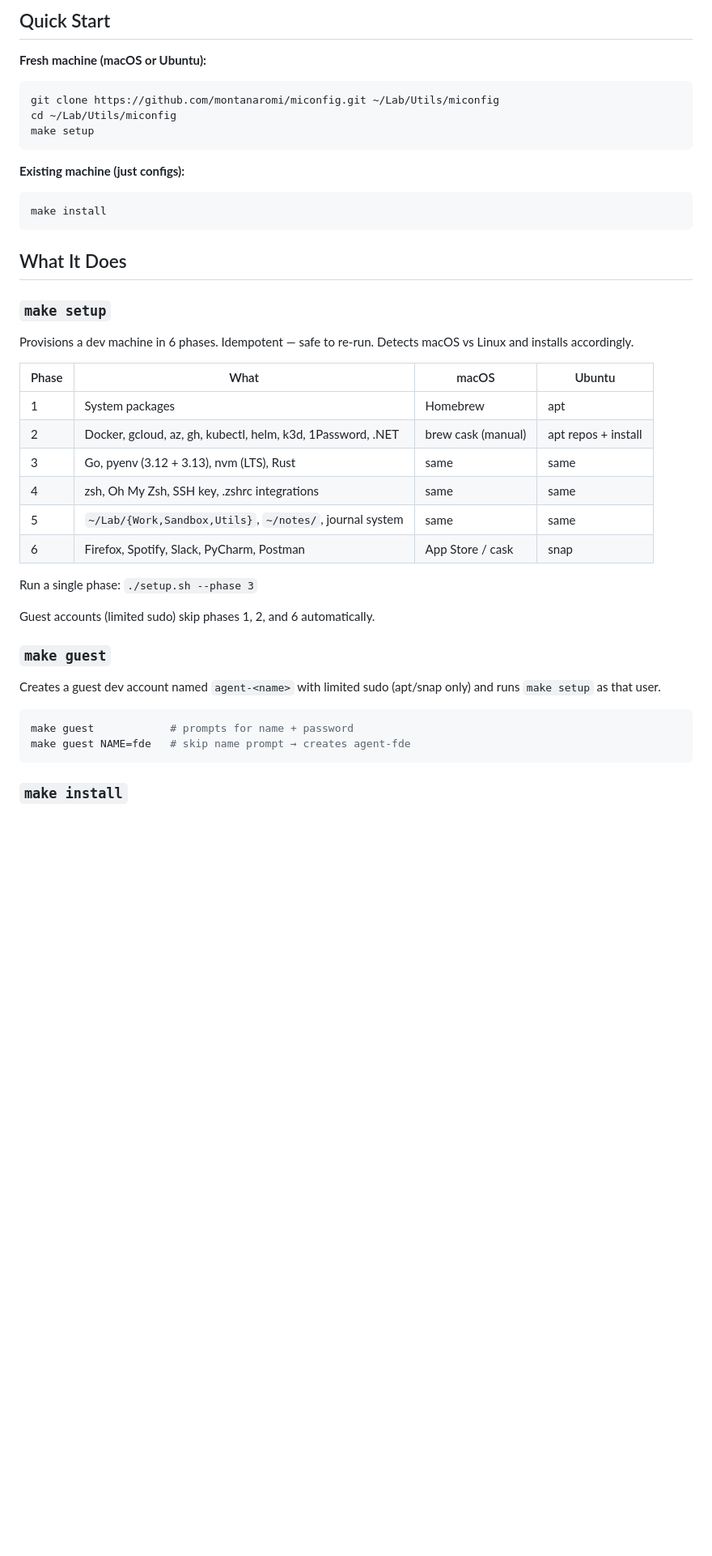
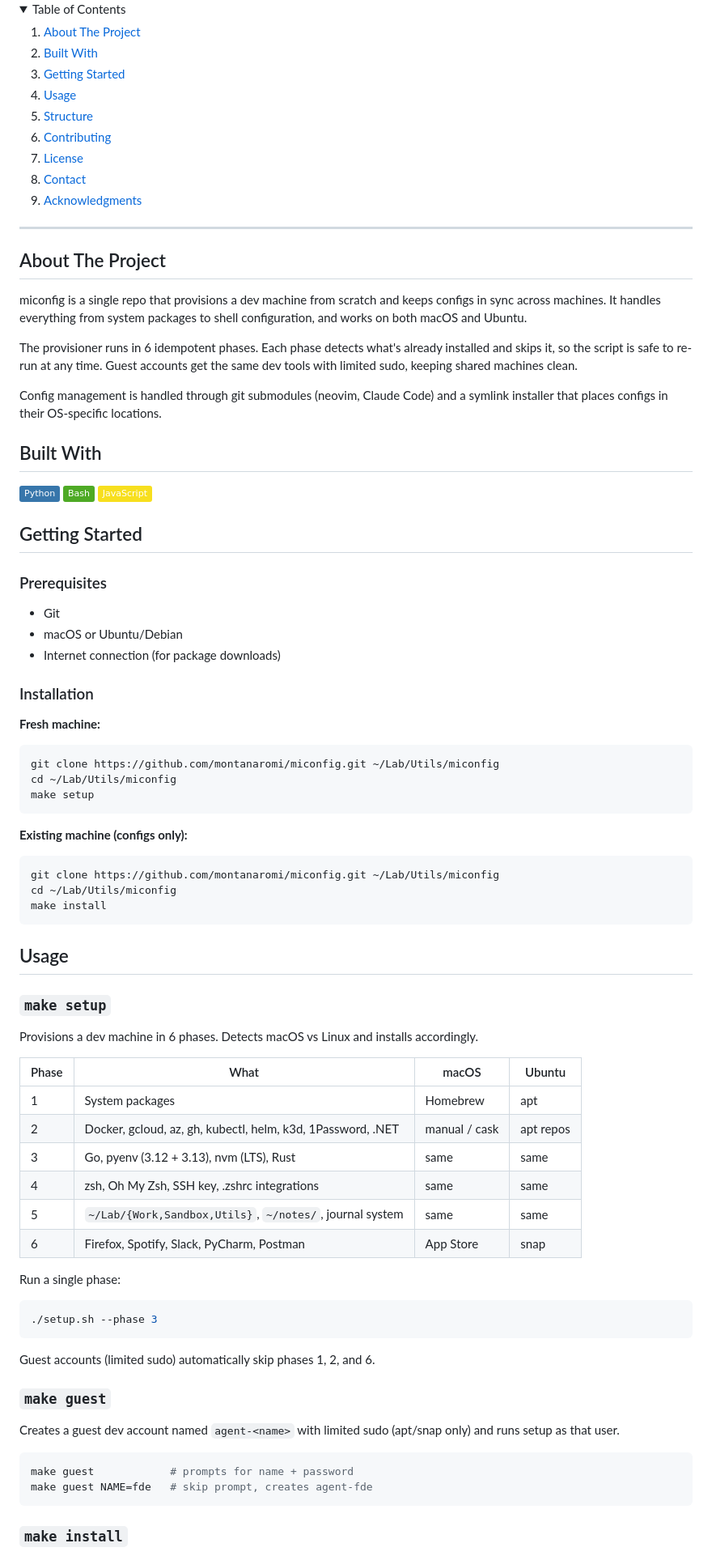
Before and after one commit to montanaromi/miconfig, a Markdown page: README.md, the part around one of its changes. Shown at 81% size. GitHub-like rendering; folded sections open; badges without logos; blank space fills up the shorter version.

Commit message:
docs: rewrite README with setup, guest, and architecture overview

````diff
--- a/README.md
+++ b/README.md
@@ -4,7 +19,46 @@ Dev environment provisioning and config management. One repo, one command, any m
 
-## Quick Start
+<details>
+  <summary>Table of Contents</summary>
+  <ol>
+    <li><a href="#about-the-project">About The Project</a></li>
+    <li><a href="#built-with">Built With</a></li>
+    <li><a href="#getting-started">Getting Started</a></li>
+    <li><a href="#usage">Usage</a></li>
+    <li><a href="#structure">Structure</a></li>
+    <li><a href="#contributing">Contributing</a></li>
+    <li><a href="#license">License</a></li>
+    <li><a href="#contact">Contact</a></li>
+    <li><a href="#acknowledgments">Acknowledgments</a></li>
+  </ol>
+</details>
 
-**Fresh machine (macOS or Ubuntu):**
+---
+
+## About The Project
+
+miconfig is a single repo that provisions a dev machine from scratch and keeps configs in sync across machines. It handles everything from system packages to shell configuration, and works on both macOS and Ubuntu.
+
+The provisioner runs in 6 idempotent phases. Each phase detects what's already installed and skips it, so the script is safe to re-run at any time. Guest accounts get the same dev tools with limited sudo, keeping shared machines clean.
+
+Config management is handled through git submodules (neovim, Claude Code) and a symlink installer that places configs in their OS-specific locations.
+
+## Built With
+
+[![Python][python-shield]][python-url]
+[![Bash][bash-shield]][bash-url]
+[![JavaScript][javascript-shield]][javascript-url]
+
+## Getting Started
+
+### Prerequisites
+
+- Git
+- macOS or Ubuntu/Debian
+- Internet connection (for package downloads)
+
+### Installation
+
+**Fresh machine:**
 
 ```bash
 git clone https://github.com/montanaromi/miconfig.git ~/Lab/Utils/miconfig
@@ -12,38 +66,44 @@ cd ~/Lab/Utils/miconfig
 make setup
 ```
 
-**Existing machine (just configs):**
+**Existing machine (configs only):**
 
 ```bash
+git clone https://github.com/montanaromi/miconfig.git ~/Lab/Utils/miconfig
+cd ~/Lab/Utils/miconfig
 make install
 ```
 
-## What It Does
+## Usage
 
 ### `make setup`
 
-Provisions a dev machine in 6 phases. Idempotent — safe to re-run. Detects macOS vs Linux and installs accordingly.
+Provisions a dev machine in 6 phases. Detects macOS vs Linux and installs accordingly.
 
 | Phase | What | macOS | Ubuntu |
 |-------|------|-------|--------|
 | 1 | System packages | Homebrew | apt |
-| 2 | Docker, gcloud, az, gh, kubectl, helm, k3d, 1Password, .NET | brew cask (manual) | apt repos + install |
+| 2 | Docker, gcloud, az, gh, kubectl, helm, k3d, 1Password, .NET | manual / cask | apt repos |
 | 3 | Go, pyenv (3.12 + 3.13), nvm (LTS), Rust | same | same |
 | 4 | zsh, Oh My Zsh, SSH key, .zshrc integrations | same | same |
 | 5 | `~/Lab/{Work,Sandbox,Utils}`, `~/notes/`, journal system | same | same |
-| 6 | Firefox, Spotify, Slack, PyCharm, Postman | App Store / cask | snap |
+| 6 | Firefox, Spotify, Slack, PyCharm, Postman | App Store | snap |
 
-Run a single phase: `./setup.sh --phase 3`
+Run a single phase:
 
-Guest accounts (limited sudo) skip phases 1, 2, and 6 automatically.
+```bash
+./setup.sh --phase 3
+```
+
+Guest accounts (limited sudo) automatically skip phases 1, 2, and 6.
 
 ### `make guest`
 
-Creates a guest dev account named `agent-<name>` with limited sudo (apt/snap only) and runs `make setup` as that user.
+Creates a guest dev account named `agent-<name>` with limited sudo (apt/snap only) and runs setup as that user.
 
 ```bash
 make guest            # prompts for name + password
-make guest NAME=fde   # skip name prompt → creates agent-fde
+make guest NAME=fde   # skip prompt, creates agent-fde
 ```
 
 ### `make install`
````
Also changed, not shown: other parts of README.md (+87 -25 lines).
